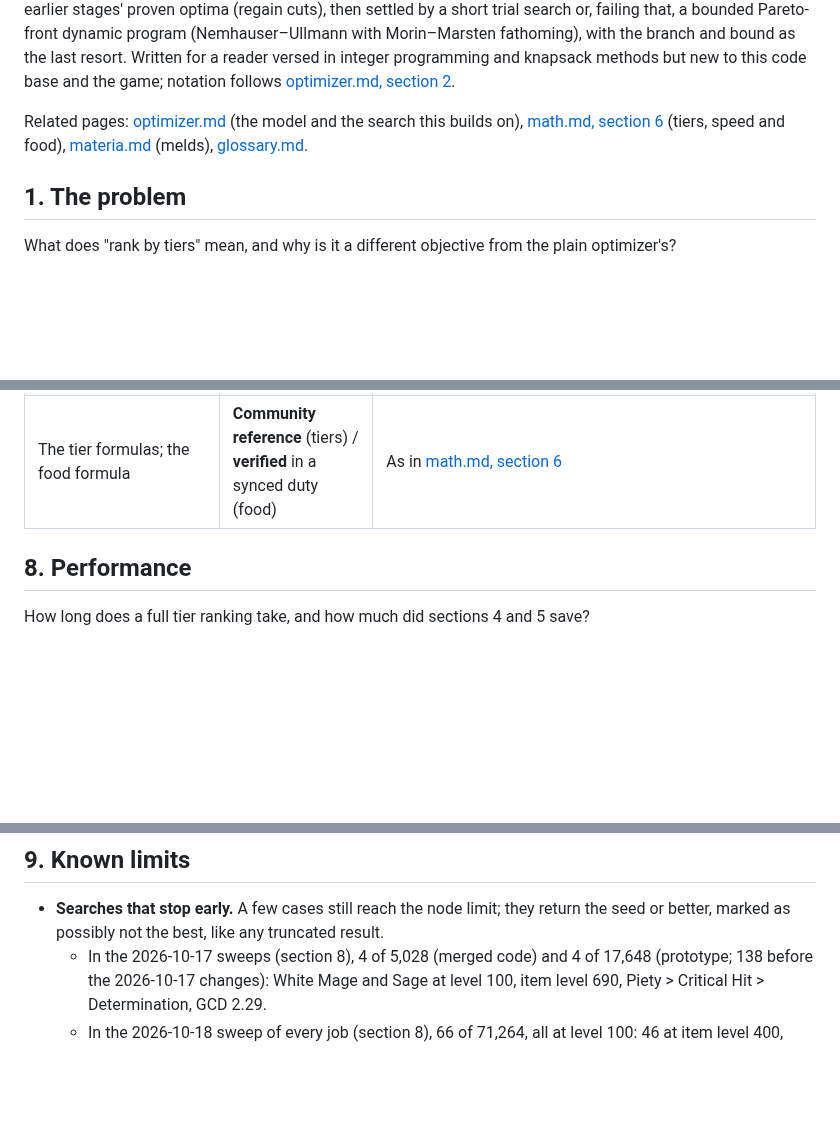
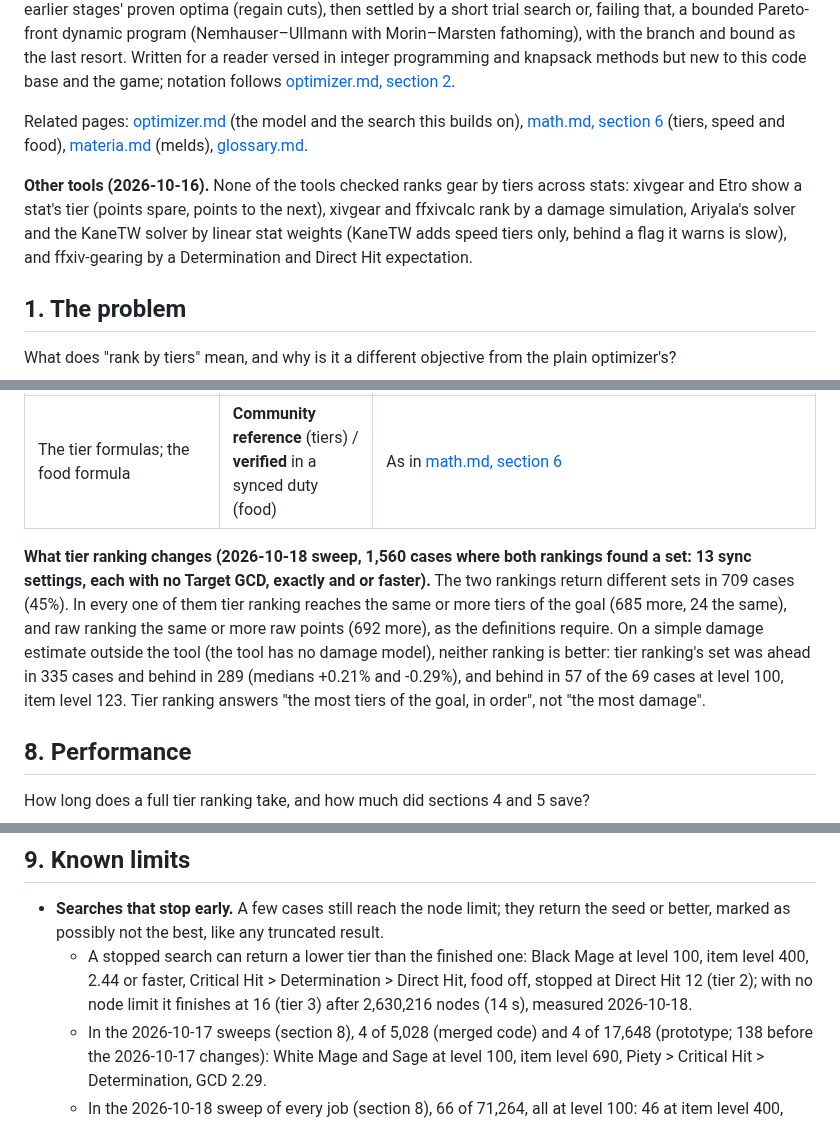
Before and after one commit to redactedkai/ff14-gear-sync-analysis, a Markdown page: docs/engineering/tier-ranking.md, 3 parts joined by grey strips. Rendered like a GitHub page; blank space fills up the shorter version.

Commit message:
Tier ranking docs: other tools, what it changes, a stop can cost a tier
From the 2026-10-16/18 research notes (now deleted): no checked tool ranks gear by tiers across stats; over 1,560 sweep cases tier ranking always reaches the most goal tiers but is neutral on a damage estimate the tool doesn't make; and a search stopped at the node limit can return a lower tier (Black Mage, item level 400).

```diff
--- a/docs/engineering/tier-ranking.md
+++ b/docs/engineering/tier-ranking.md
@@ -3,6 +3,8 @@
 How the optimizer ranks gear sets by the **tiers** of the target and tiebreak stats instead of their raw totals (roadmap A7), and the reductions that make those searches fast enough. In optimization terms: a preemptive (lexicographic) objective over step functions of the totals, solved as a sequence of multi-dimensional multiple-choice knapsack problems (MMKP) with minimums; each is reduced by bound-based variable fixing (the shortfall filter), Lagrangian reduced-cost fixing against a known feasible set, and valid inequalities from the earlier stages' proven optima (regain cuts), then settled by a short trial search or, failing that, a bounded Pareto-front dynamic program (Nemhauser–Ullmann with Morin–Marsten fathoming), with the branch and bound as the last resort. Written for a reader versed in integer programming and knapsack methods but new to this code base and the game; notation follows [optimizer.md, section 2](optimizer.md#2-formal-statement).
 
 Related pages: [optimizer.md](optimizer.md) (the model and the search this builds on), [math.md, section 6](../mechanics/math.md#6-speed-and-substat-tiers) (tiers, speed and food), [materia.md](../mechanics/materia.md) (melds), [glossary.md](../glossary.md).
+
+**Other tools (2026-10-16).** None of the tools checked ranks gear by tiers across stats: xivgear and Etro show a stat's tier (points spare, points to the next), xivgear and ffxivcalc rank by a damage simulation, Ariyala's solver and the KaneTW solver by linear stat weights (KaneTW adds speed tiers only, behind a flag it warns is slow), and ffxiv-gearing by a Determination and Direct Hit expectation.
 
 ## 1. The problem
 
@@ -297,6 +299,8 @@ Notes:
 | A seed that breaks a limit is ignored | **Verified** | A test |
 | The tier formulas; the food formula | **Community reference** (tiers) / **verified** in a synced duty (food) | As in [math.md, section 6](../mechanics/math.md#6-speed-and-substat-tiers) |
 
+**What tier ranking changes (2026-10-18 sweep, 1,560 cases where both rankings found a set: 13 sync settings, each with no Target GCD, exactly and or faster).** The two rankings return different sets in 709 cases (45%). In every one of them tier ranking reaches the same or more tiers of the goal (685 more, 24 the same), and raw ranking the same or more raw points (692 more), as the definitions require. On a simple damage estimate outside the tool (the tool has no damage model), neither ranking is better: tier ranking's set was ahead in 335 cases and behind in 289 (medians +0.21% and -0.29%), and behind in 57 of the 69 cases at level 100, item level 123. Tier ranking answers "the most tiers of the goal, in order", not "the most damage".
+
 ## 8. Performance
 
 How long does a full tier ranking take, and how much did sections 4 and 5 save?
@@ -399,6 +403,7 @@ Raw and tier ranking, each run, on `dev` at `ef9575a`, with the item data as of
 ## 9. Known limits
 
 - **Searches that stop early.** A few cases still reach the node limit; they return the seed or better, marked as possibly not the best, like any truncated result.
+  - A stopped search can return a lower tier than the finished one: Black Mage at level 100, item level 400, 2.44 or faster, Critical Hit > Determination > Direct Hit, food off, stopped at Direct Hit 12 (tier 2); with no node limit it finishes at 16 (tier 3) after 2,630,216 nodes (14 s), measured 2026-10-18.
   - In the 2026-10-17 sweeps (section 8), 4 of 5,028 (merged code) and 4 of 17,648 (prototype; 138 before the 2026-10-17 changes): White Mage and Sage at level 100, item level 690, Piety > Critical Hit > Determination, GCD 2.29.
   - In the 2026-10-18 sweep of every job (section 8), 66 of 71,264, all at level 100: 46 at item level 400, mostly damage dealers with Determination or Critical Hit first, all food off; 8 at item level 123, White Mage and Sage with Piety > Determination > Direct Hit (the slowest runs, up to 38 s); 8 at 530; and the 4 cases at 690. Why item levels 400 and 123 are this hard is **open** (under investigation).
   - Before the regain cuts (2026-10-16): of 264 runs near the White Mage case (Scholar, Astrologian and Sage with food, White Mage without; GCDs 2.30 to 2.40; six goals), 14 stopped early. In each one checked (five), the seed already was the best; the search could not prove it. Finished with no node limit they took 1.1 to 11.8 million nodes (White Mage, exactly 2.31, Piety > Determination > Direct Hit, food off: 11.8 million, 78 s, to show Direct Hit cannot leave 0).
```
